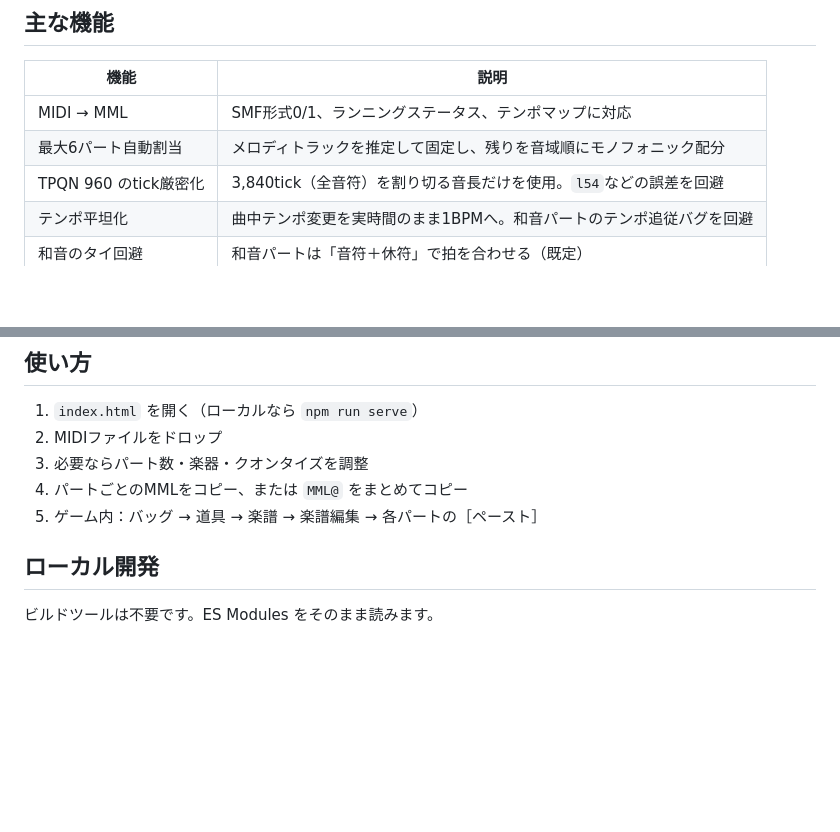
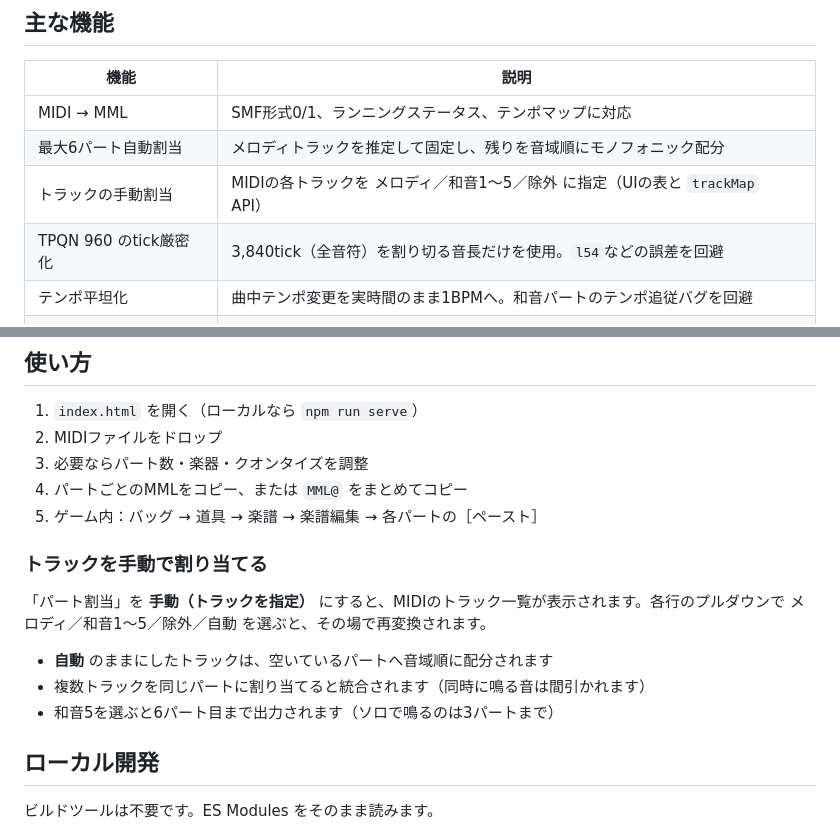
Before and after one commit to toyfer/mabi-mml-studio, a Markdown page: README.md, 2 parts joined by grey strips. Rendered like a GitHub page; blank space fills up the shorter version.

Commit message:
docs: describe track assignment in README

```diff
--- a/README.md
+++ b/README.md
@@ -12,6 +12,7 @@ MIDI から **マビノギモバイル対応の MML** へ変換する、ビル
 | --- | --- |
 | MIDI → MML | SMF形式0/1、ランニングステータス、テンポマップに対応 |
 | 最大6パート自動割当 | メロディトラックを推定して固定し、残りを音域順にモノフォニック配分 |
+| トラックの手動割当 | MIDIの各トラックを メロディ／和音1〜5／除外 に指定（UIの表と `trackMap` API） |
 | TPQN 960 のtick厳密化 | 3,840tick（全音符）を割り切る音長だけを使用。`l54`などの誤差を回避 |
 | テンポ平坦化 | 曲中テンポ変更を実時間のまま1BPMへ。和音パートのテンポ追従バグを回避 |
 | 和音のタイ回避 | 和音パートは「音符＋休符」で拍を合わせる（既定） |
@@ -29,6 +30,14 @@ MIDI から **マビノギモバイル対応の MML** へ変換する、ビル
 3. 必要ならパート数・楽器・クオンタイズを調整
 4. パートごとのMMLをコピー、または `MML@` をまとめてコピー
 5. ゲーム内：バッグ → 道具 → 楽譜 → 楽譜編集 → 各パートの［ペースト］
+
+### トラックを手動で割り当てる
+
+「パート割当」を **手動（トラックを指定）** にすると、MIDIのトラック一覧が表示されます。各行のプルダウンで メロディ／和音1〜5／除外／自動 を選ぶと、その場で再変換されます。
+
+- **自動** のままにしたトラックは、空いているパートへ音域順に配分されます
+- 複数トラックを同じパートに割り当てると統合されます（同時に鳴る音は間引かれます）
+- 和音5を選ぶと6パート目まで出力されます（ソロで鳴るのは3パートまで）
 
 ## ローカル開発
 
```
